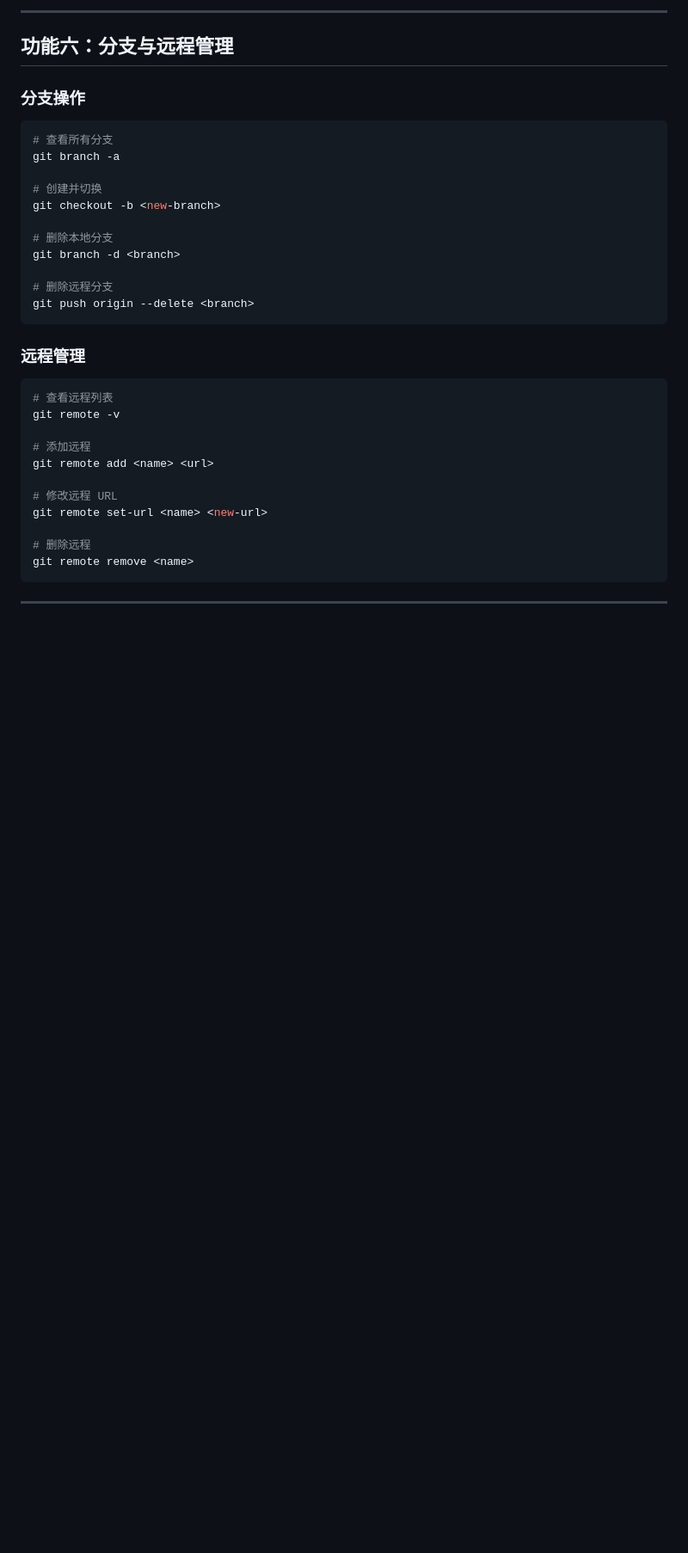
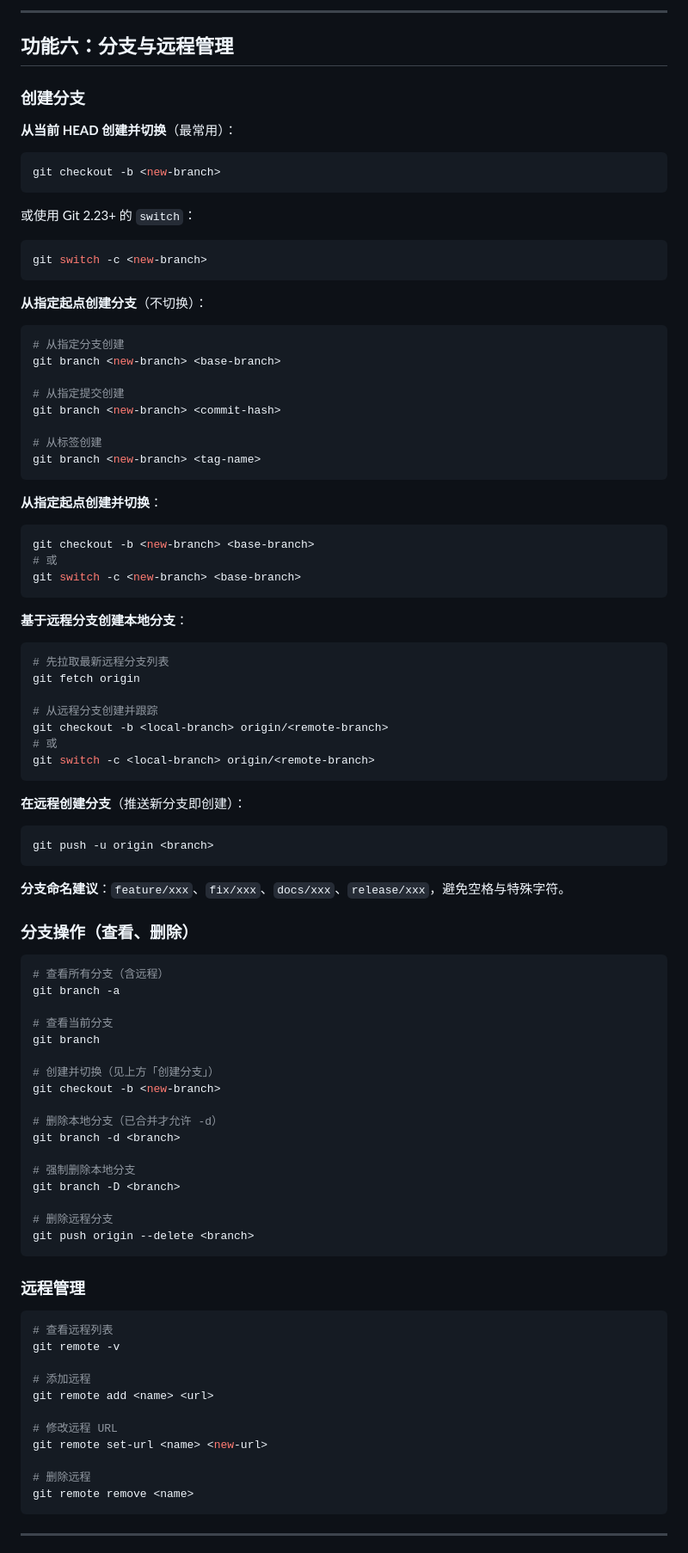
Before and after one commit to YeLuo45/ai-skills, a Markdown page: git-operations/SKILL.md, the part around one of its changes. Shown at 86% size. Drawn GitHub-style; blank space fills up the shorter version.

Commit message:
feat(git-operations): add create-branch capability and expand branch docs
Made-with: Cursor

````diff
--- a/git-operations/SKILL.md
+++ b/git-operations/SKILL.md
@@ -295,17 +295,71 @@ git checkout <branch>
 
 ## 功能六：分支与远程管理
 
-### 分支操作
+### 创建分支
+
+**从当前 HEAD 创建并切换**（最常用）：
+```powershell
+git checkout -b <new-branch>
+```
+或使用 Git 2.23+ 的 `switch`：
+```powershell
+git switch -c <new-branch>
+```
+
+**从指定起点创建分支**（不切换）：
+```powershell
+# 从指定分支创建
+git branch <new-branch> <base-branch>
+
+# 从指定提交创建
+git branch <new-branch> <commit-hash>
+
+# 从标签创建
+git branch <new-branch> <tag-name>
+```
+
+**从指定起点创建并切换**：
+```powershell
+git checkout -b <new-branch> <base-branch>
+# 或
+git switch -c <new-branch> <base-branch>
+```
+
+**基于远程分支创建本地分支**：
+```powershell
+# 先拉取最新远程分支列表
+git fetch origin
+
+# 从远程分支创建并跟踪
+git checkout -b <local-branch> origin/<remote-branch>
+# 或
+git switch -c <local-branch> origin/<remote-branch>
+```
+
+**在远程创建分支**（推送新分支即创建）：
+```powershell
+git push -u origin <branch>
+```
+
+**分支命名建议**：`feature/xxx`、`fix/xxx`、`docs/xxx`、`release/xxx`，避免空格与特殊字符。
+
+### 分支操作（查看、删除）
 
 ```powershell
-# 查看所有分支
+# 查看所有分支（含远程）
 git branch -a
 
-# 创建并切换
+# 查看当前分支
+git branch
+
+# 创建并切换（见上方「创建分支」）
 git checkout -b <new-branch>
 
-# 删除本地分支
+# 删除本地分支（已合并才允许 -d）
 git branch -d <branch>
+
+# 强制删除本地分支
+git branch -D <branch>
 
 # 删除远程分支
 git push origin --delete <branch>
````
Also changed, not shown: other parts of git-operations/SKILL.md (+1 -1 lines).
